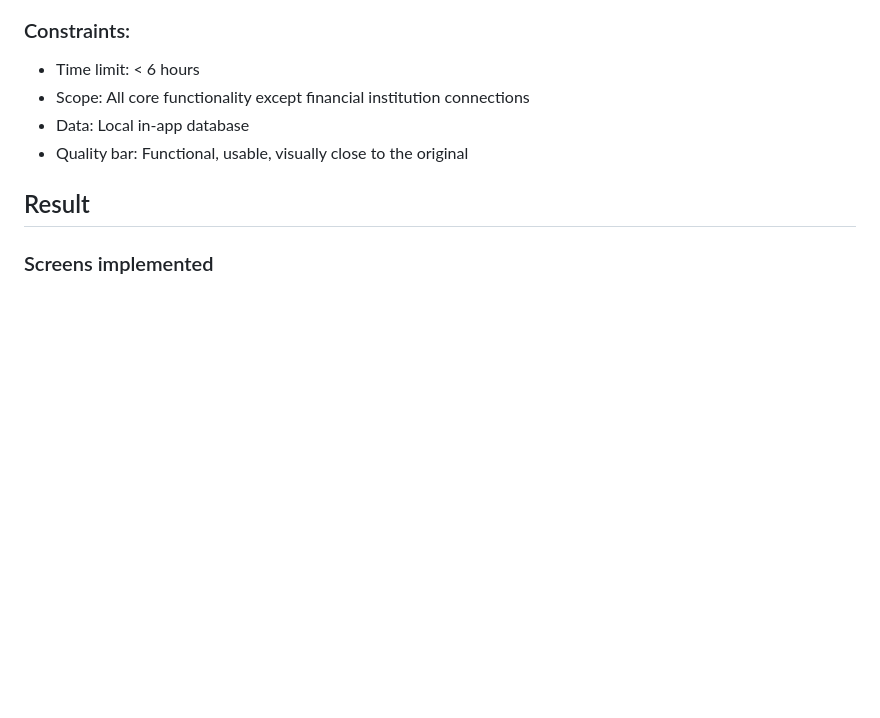
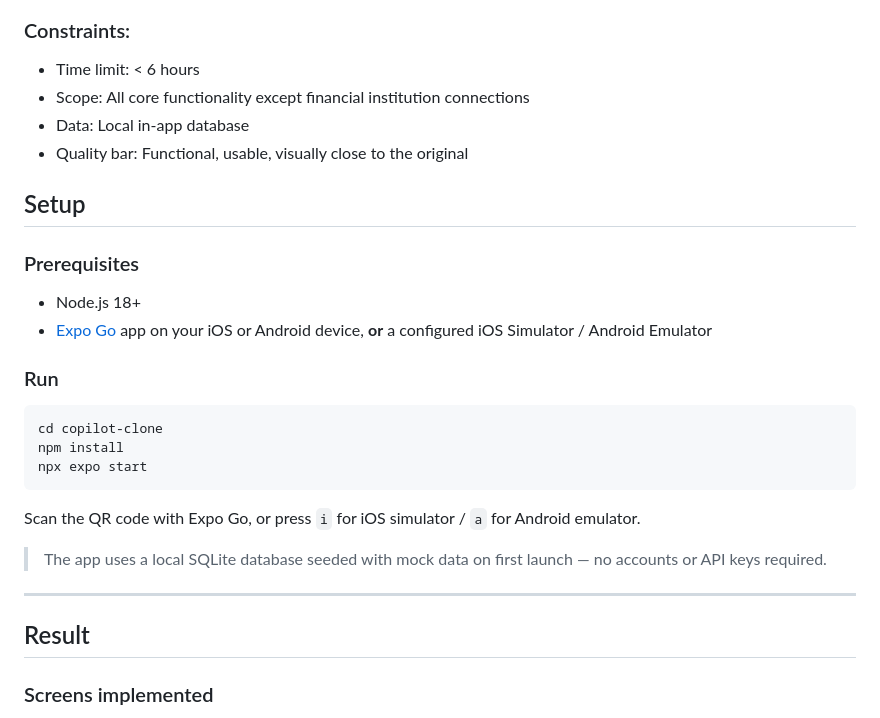
Before and after one commit to BManchi/Take-home, a Markdown page: README.md, the part around the change. GitHub-like rendering; blank space fills up the shorter version.

Commit message:
docs: add setup section to README
Co-Authored-By: Claude Sonnet 4.6 <noreply@anthropic.com>

````diff
--- a/README.md
+++ b/README.md
@@ -17,6 +17,26 @@ Clone this app to the best of your ability in < 6 hours. Implement everything ex
 - Data: Local in-app database
 - Quality bar: Functional, usable, visually close to the original
 
+
+## Setup
+
+### Prerequisites
+- Node.js 18+
+- [Expo Go](https://expo.dev/go) app on your iOS or Android device, **or** a configured iOS Simulator / Android Emulator
+
+### Run
+
+```bash
+cd copilot-clone
+npm install
+npx expo start
+```
+
+Scan the QR code with Expo Go, or press `i` for iOS simulator / `a` for Android emulator.
+
+> The app uses a local SQLite database seeded with mock data on first launch — no accounts or API keys required.
+
+---
 
 ## Result
 ### Screens implemented
````
